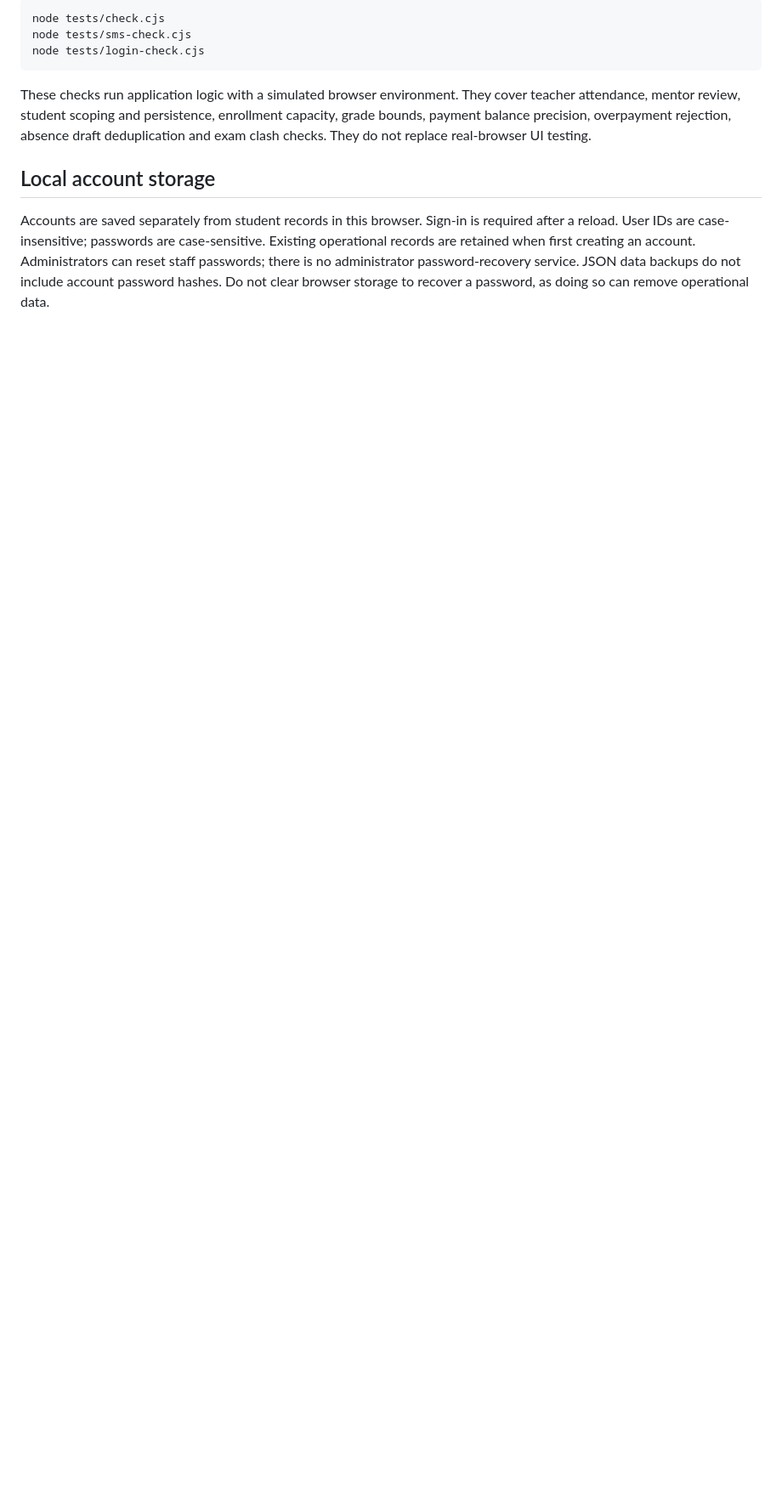
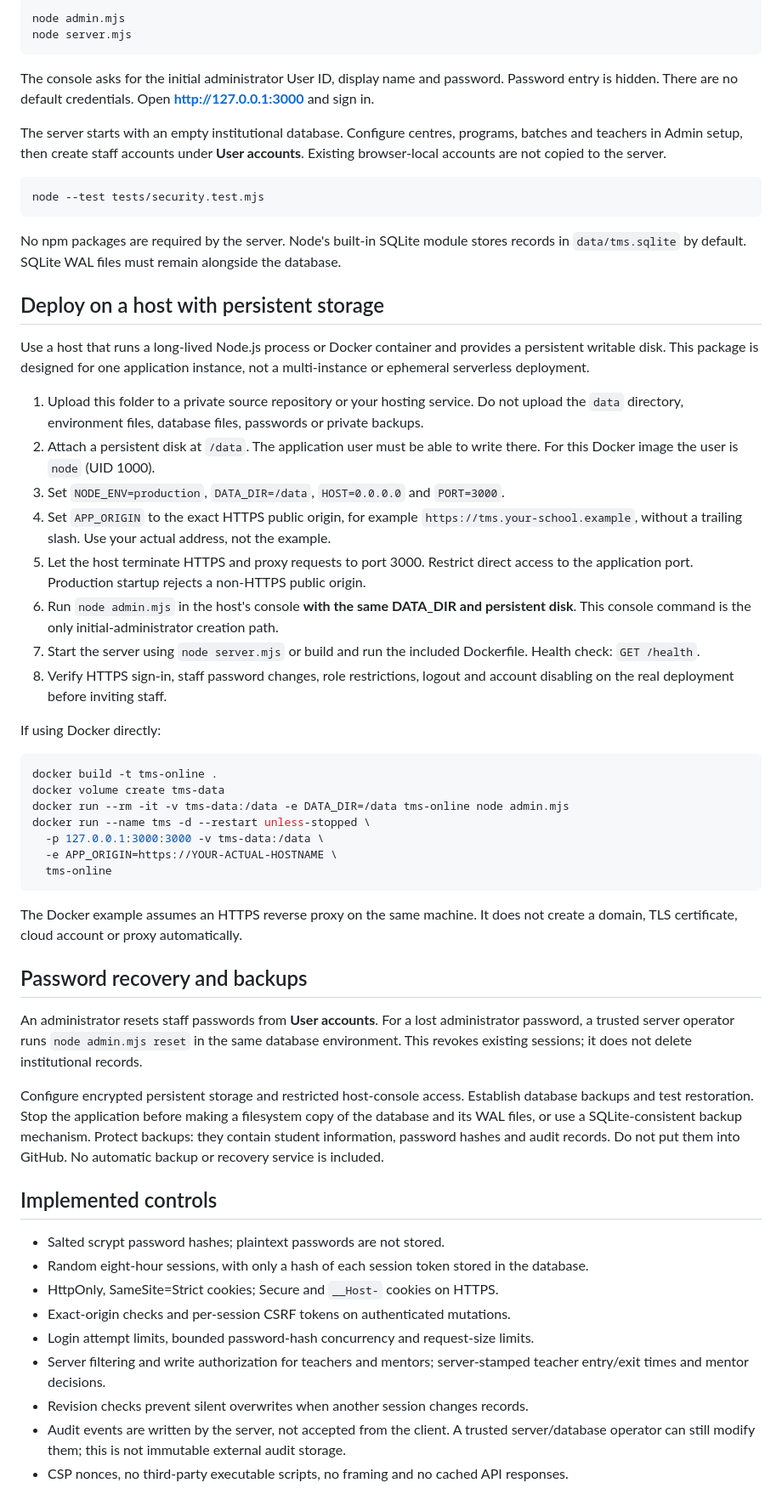
Before and after one commit to Rahulsk-create/TMS-Teacher-Management-System-, a Markdown page: README.md, the part around one of its changes. Shown at 85% size. Rendered like a GitHub page; blank space fills up the shorter version.

````diff
--- a/README.md
+++ b/README.md
@@ -55,12 +22,61 @@ With Node.js installed, run from the repository root:
 
 ```sh
-node tests/check.cjs
-node tests/sms-check.cjs
-node tests/login-check.cjs
+node admin.mjs
+node server.mjs
 ```
 
-These checks run application logic with a simulated browser environment. They cover teacher attendance, mentor review, student scoping and persistence, enrollment capacity, grade bounds, payment balance precision, overpayment rejection, absence draft deduplication and exam clash checks. They do not replace real-browser UI testing.
+The console asks for the initial administrator User ID, display name and password. Password entry is hidden. There are no default credentials. Open **http://127.0.0.1:3000** and sign in.
 
-## Local account storage
+The server starts with an empty institutional database. Configure centres, programs, batches and teachers in Admin setup, then create staff accounts under **User accounts**. Existing browser-local accounts are not copied to the server.
 
-Accounts are saved separately from student records in this browser. Sign-in is required after a reload. User IDs are case-insensitive; passwords are case-sensitive. Existing operational records are retained when first creating an account. Administrators can reset staff passwords; there is no administrator password-recovery service. JSON data backups do not include account password hashes. Do not clear browser storage to recover a password, as doing so can remove operational data.
+```sh
+node --test tests/security.test.mjs
+```
+
+No npm packages are required by the server. Node's built-in SQLite module stores records in `data/tms.sqlite` by default. SQLite WAL files must remain alongside the database.
+
+## Deploy on a host with persistent storage
+
+Use a host that runs a long-lived Node.js process or Docker container and provides a persistent writable disk. This package is designed for one application instance, not a multi-instance or ephemeral serverless deployment.
+
+1. Upload this folder to a private source repository or your hosting service. Do not upload the `data` directory, environment files, database files, passwords or private backups.
+2. Attach a persistent disk at `/data`. The application user must be able to write there. For this Docker image the user is `node` (UID 1000).
+3. Set `NODE_ENV=production`, `DATA_DIR=/data`, `HOST=0.0.0.0` and `PORT=3000`.
+4. Set `APP_ORIGIN` to the exact HTTPS public origin, for example `https://tms.your-school.example`, without a trailing slash. Use your actual address, not the example.
+5. Let the host terminate HTTPS and proxy requests to port 3000. Restrict direct access to the application port. Production startup rejects a non-HTTPS public origin.
+6. Run `node admin.mjs` in the host's console **with the same DATA_DIR and persistent disk**. This console command is the only initial-administrator creation path.
+7. Start the server using `node server.mjs` or build and run the included Dockerfile. Health check: `GET /health`.
+8. Verify HTTPS sign-in, staff password changes, role restrictions, logout and account disabling on the real deployment before inviting staff.
+
+If using Docker directly:
+
+```sh
+docker build -t tms-online .
+docker volume create tms-data
+docker run --rm -it -v tms-data:/data -e DATA_DIR=/data tms-online node admin.mjs
+docker run --name tms -d --restart unless-stopped \
+  -p 127.0.0.1:3000:3000 -v tms-data:/data \
+  -e APP_ORIGIN=https://YOUR-ACTUAL-HOSTNAME \
+  tms-online
+```
+
+The Docker example assumes an HTTPS reverse proxy on the same machine. It does not create a domain, TLS certificate, cloud account or proxy automatically.
+
+## Password recovery and backups
+
+An administrator resets staff passwords from **User accounts**. For a lost administrator password, a trusted server operator runs `node admin.mjs reset` in the same database environment. This revokes existing sessions; it does not delete institutional records.
+
+Configure encrypted persistent storage and restricted host-console access. Establish database backups and test restoration. Stop the application before making a filesystem copy of the database and its WAL files, or use a SQLite-consistent backup mechanism. Protect backups: they contain student information, password hashes and audit records. Do not put them into GitHub. No automatic backup or recovery service is included.
+
+## Implemented controls
+
+- Salted scrypt password hashes; plaintext passwords are not stored.
+- Random eight-hour sessions, with only a hash of each session token stored in the database.
+- HttpOnly, SameSite=Strict cookies; Secure and `__Host-` cookies on HTTPS.
+- Exact-origin checks and per-session CSRF tokens on authenticated mutations.
+- Login attempt limits, bounded password-hash concurrency and request-size limits.
+- Server filtering and write authorization for teachers and mentors; server-stamped teacher entry/exit times and mentor decisions.
+- Revision checks prevent silent overwrites when another session changes records.
+- Audit events are written by the server, not accepted from the client. A trusted server/database operator can still modify them; this is not immutable external audit storage.
+- CSP nonces, no third-party executable scripts, no framing and no cached API responses.
+
````
Also changed, not shown: other parts of README.md (+30 -48 lines).
